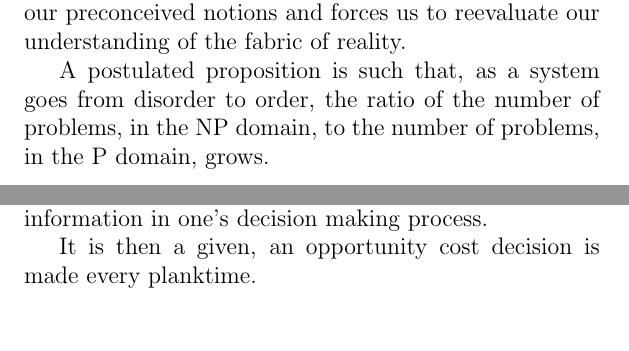
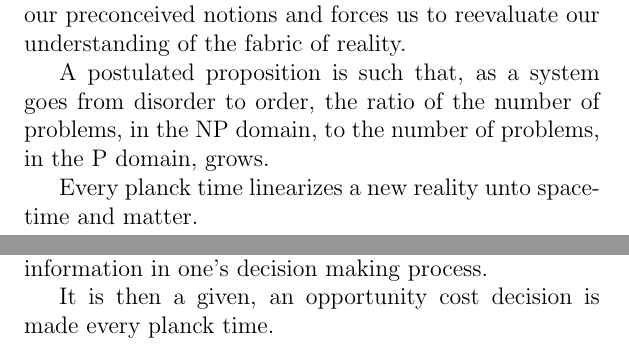
Before and after one commit to asadhasan832/TheologyOfMLBook, a LaTeX thesis (TheologyOfML.tex): two parts of pages 20 and 27 of 30, joined at a grey line, cut so that both start at the same text. Compiled offline with pdfLaTeX.

Commit message:
Edit spelling for plack time.

```diff
--- a/TheologyOfML.tex
+++ b/TheologyOfML.tex
@@ -146,6 +146,8 @@
 \indent Within the realm of temporal linearizability, an ongoing debate ensues regarding the nature of time itself. Is time an extra dimension that exists independently alongside the dimensions of space? Or is it merely a nature of linearizability, a fundamental aspect of how we perceive and measure the passage of events within the dimensions of space? This profound question challenges our preconceived notions and forces us to reevaluate our understanding of the fabric of reality.
 
 \indent A postulated proposition is such that, as a system goes from disorder to order, the ratio of the number of problems, in the NP domain, to the number of problems, in the P domain, grows.
+
+\indent Every planck time linearizes a new reality unto spacetime and matter.
 \chapter*{Chapter 7: Theology of Nash Equilibriums}
 
 
@@ -185,7 +187,7 @@
 
 \indent \indent Opportunity costs are a tradeoff between figments of stratifiable economical utility. The tradeoffs exist, in my best judgment, because of where a species is on the Kardashev Scale. As the all mighty Jeff Bezos puts it, one must put off decisions for as long as possible, because of multiple possible reasons, but primarily in my understanding due to the constantly changing entropy of cultural evolution and the likelihood of the emergence of new information, which may change the course of a decision. It is to be noted that a cutoff for a decision can be known, at times, after which the decision is no longer viable. The closer a decision is made, to the said cutoff, the higher is the likelihood of capitalizing on new information in one's decision making process.
 
-\indent It is then a given, an opportunity cost decision is made every planktime.
+\indent It is then a given, an opportunity cost decision is made every planck time.
 \chapter*{Chapter 10: Theology of Meaningful Genetic Leaps}
 
 
```
Also changed, not shown: TheologyOfML.pdf.
